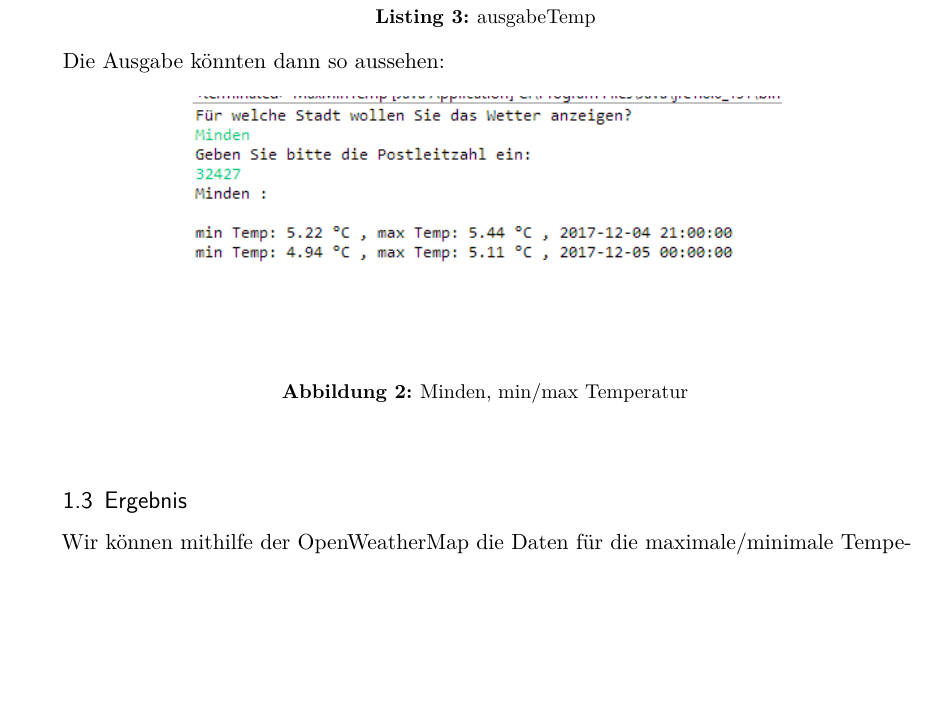
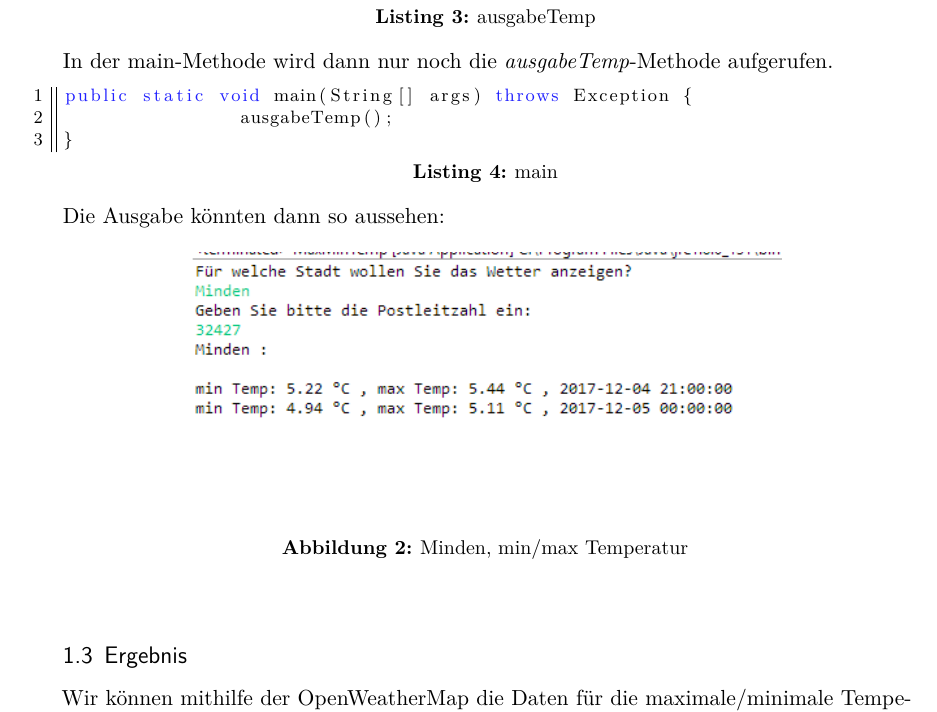
Before and after one commit to MiNickel/FHProjekteEtc, a LaTeX document (Praktikum5/Praktikum05.tex, which reads Praktikum5/content/P05Auswertung.tex): part of page 6 of 6, cut so that both start at the same text, the shorter picture padded with empty space. Compiled offline with pdfLaTeX; an older LaTeX class or package is replaced by its successor.

Commit message:
main-Methode in Dokumentation aufgenommen

```diff
--- a/Praktikum5/content/P05Auswertung.tex
+++ b/Praktikum5/content/P05Auswertung.tex
@@ -103,6 +103,14 @@ private static void ausgabeTemp() throws Exception {
 	}
 \end{lstlisting}
 
+In der main-Methode wird dann nur noch die \textit{ausgabeTemp}-Methode aufgerufen.
+
+\begin{lstlisting}[caption={main}]
+public static void main(String[] args) throws Exception {
+		ausgabeTemp();
+}
+\end{lstlisting}
+
 Die Ausgabe könnten dann so aussehen:
 
 \begin{figure}[htbp]
```
Also changed, not shown: Praktikum5/Praktikum05.pdf, 4 other files.
